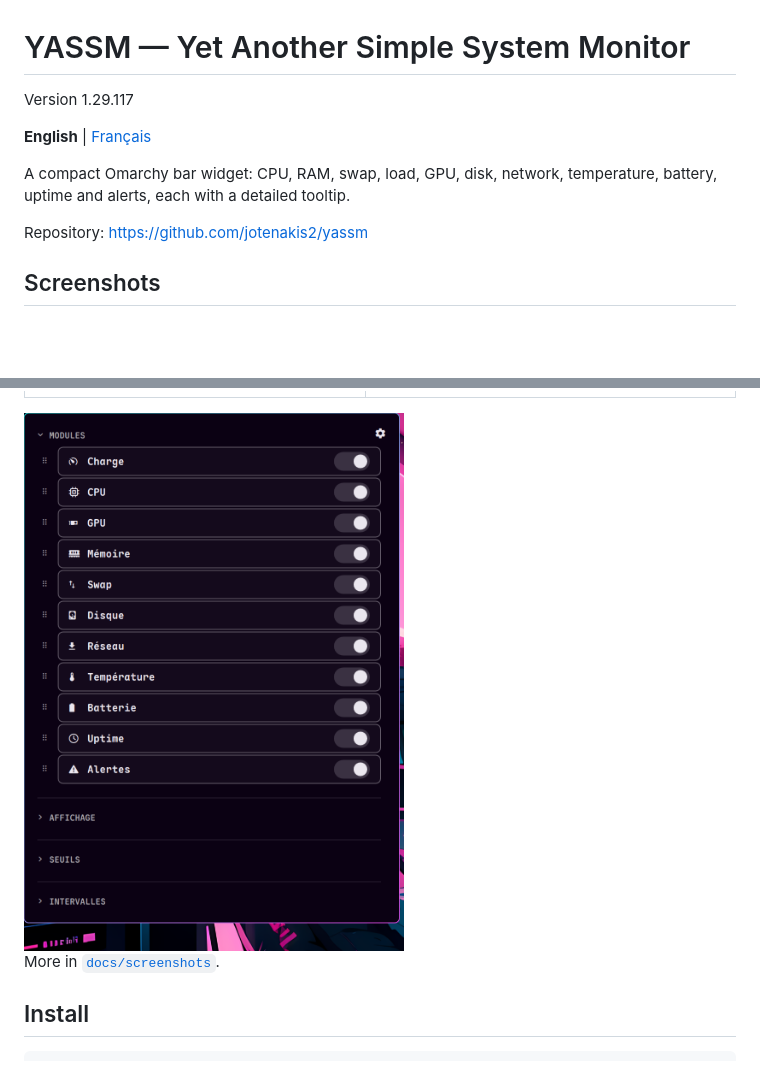
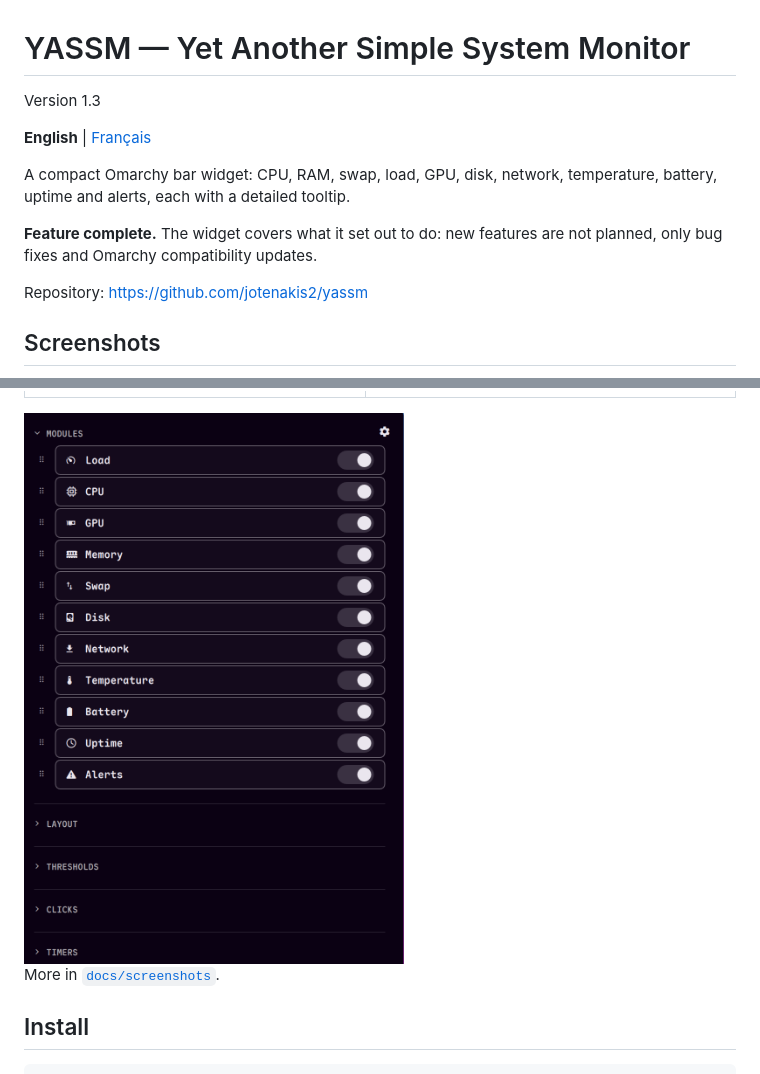
Before and after one commit to jotenakis2/yassm, a Markdown page: README.md, 2 parts joined by grey strips. Drawn GitHub-style; pictures changed too: docs/screenshots/settings.png; blank space fills up the shorter version.

```diff
--- a/README.md
+++ b/README.md
@@ -1,11 +1,15 @@
 # YASSM — Yet Another Simple System Monitor
 
-Version 1.29.117
+Version 1.3
 
 **English** | [Français](README-fr.md)
 
 A compact Omarchy bar widget: CPU, RAM, swap, load, GPU, disk, network,
 temperature, battery, uptime and alerts, each with a detailed tooltip.
+
+**Feature complete.** The widget covers what it set out to do: new features
+are not planned, only bug fixes and Omarchy compatibility updates.
+
 
 Repository: <https://github.com/jotenakis2/yassm>
 
```
Also changed, not shown: README-fr.md (+6 -1 lines), 2 other files.
